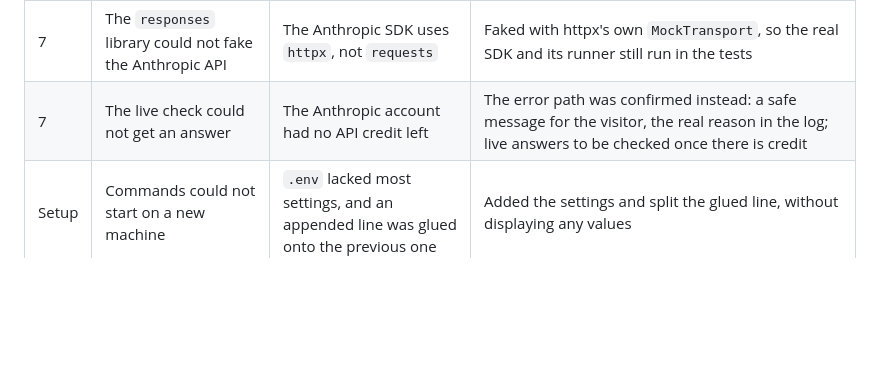
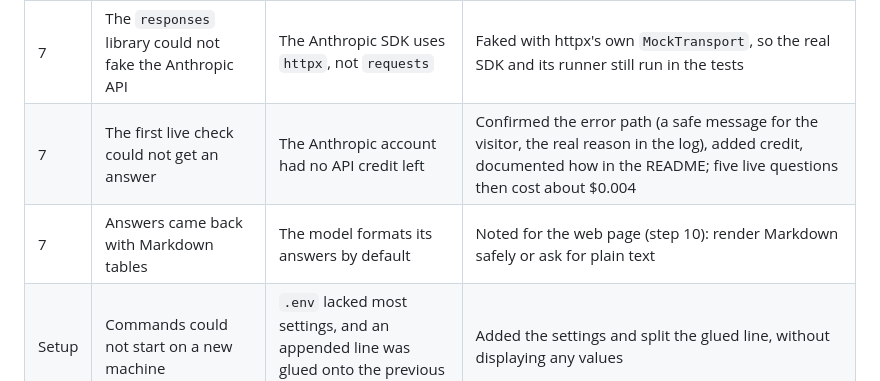
Before and after one commit to AntonisKol/music-catalogue-market-trends-wip, a Markdown page: docs/architecture.md, the part around the change. Drawn GitHub-style; blank space fills up the shorter version.

```diff
--- a/docs/architecture.md
+++ b/docs/architecture.md
@@ -370,7 +370,8 @@ The same routine has been used on every task:
 | 19 | Version tags of GitHub actions can be moved to other code | In March 2025 the tags of the `tj-actions/changed-files` action were moved to code that printed secrets into logs | Actions pinned to exact commits, updated through Dependabot pull requests |
 | 7 | A database failure inside a tool would have reached Claude as text, followed by another billed request | The SDK's tool runner turns every tool exception into a message for the model | The service runs each round's tools itself and stops at once on a database failure; a planted bug proves it |
 | 7 | The `responses` library could not fake the Anthropic API | The Anthropic SDK uses `httpx`, not `requests` | Faked with httpx's own `MockTransport`, so the real SDK and its runner still run in the tests |
-| 7 | The live check could not get an answer | The Anthropic account had no API credit left | The error path was confirmed instead: a safe message for the visitor, the real reason in the log; live answers to be checked once there is credit |
+| 7 | The first live check could not get an answer | The Anthropic account had no API credit left | Confirmed the error path (a safe message for the visitor, the real reason in the log), added credit, documented how in the README; five live questions then cost about $0.004 |
+| 7 | Answers came back with Markdown tables | The model formats its answers by default | Noted for the web page (step 10): render Markdown safely or ask for plain text |
 | Setup | Commands could not start on a new machine | `.env` lacked most settings, and an appended line was glued onto the previous one | Added the settings and split the glued line, without displaying any values |
 
 ---
```
Also changed, not shown: README.md (+8 -0 lines), docs/decisions.md (+12 -1 lines).
